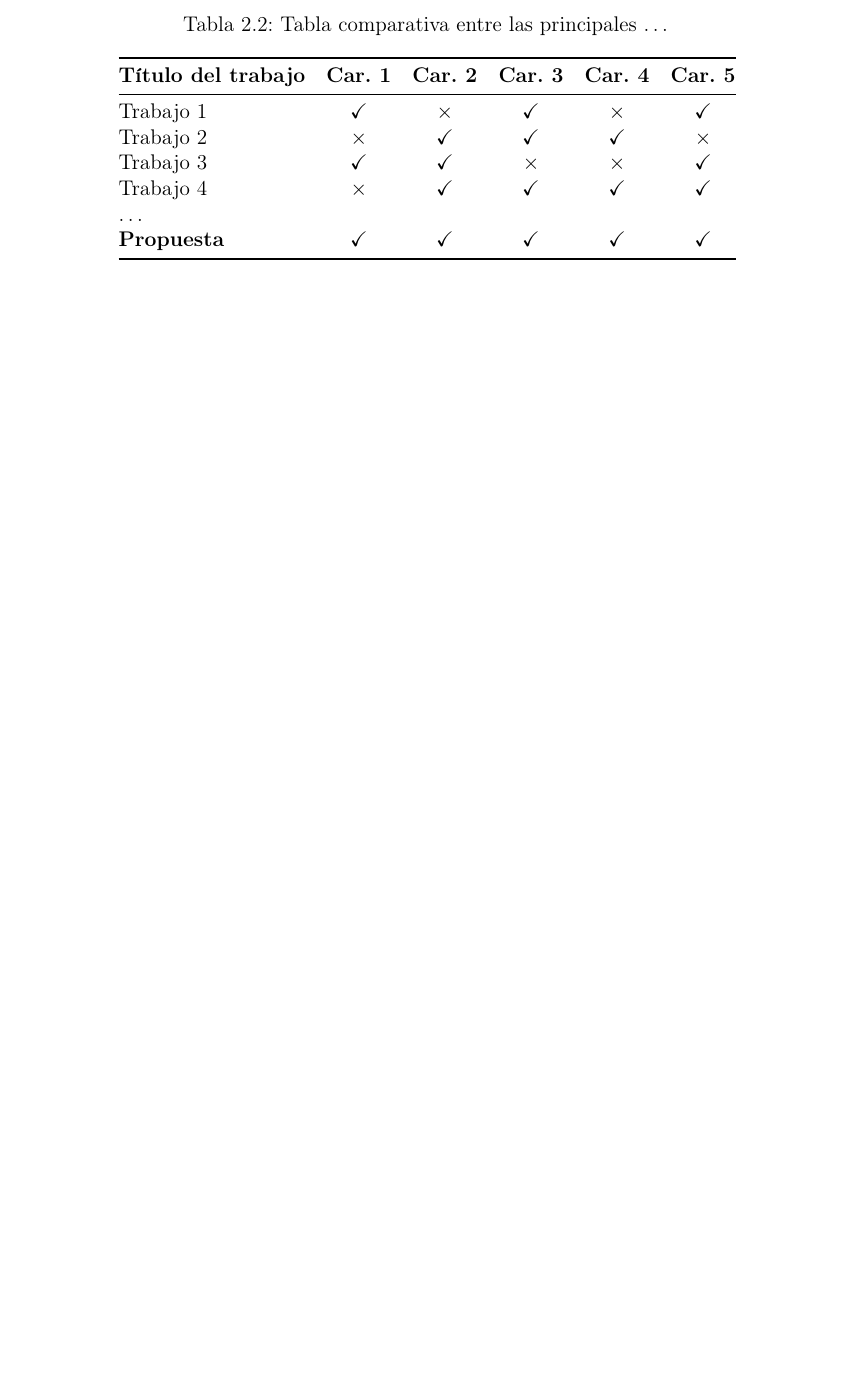
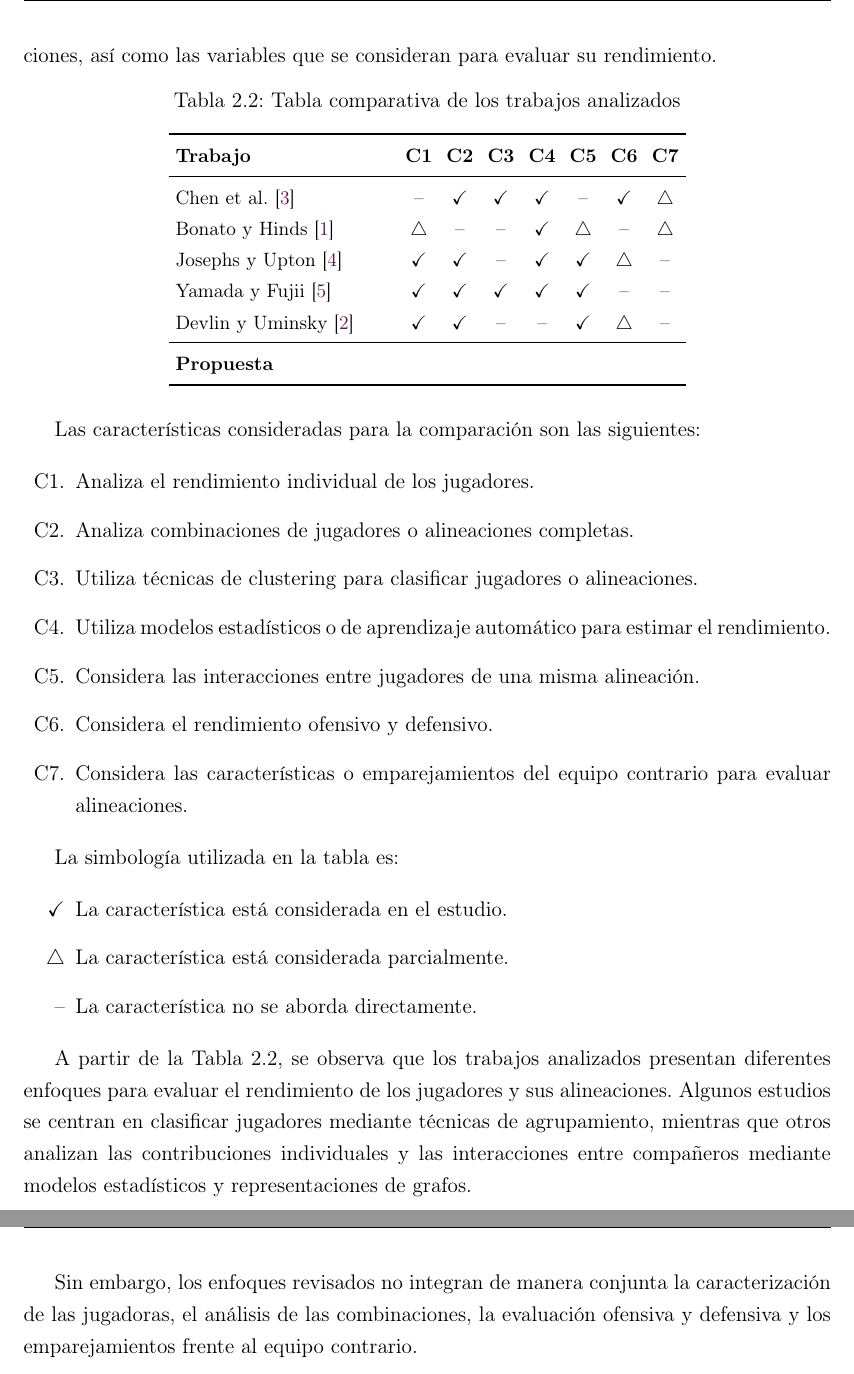
Before and after one commit to UlisesACC/trabajo_terminal, a LaTeX document (main.tex, which reads tabla_comparativa_articulos.tex): part of page 26 of 39 before the commit and two parts of pages 26 and 27 of 40 after it, the two joined at a grey line, cut at the place of the change, the shorter picture padded with empty space. Compiled offline with pdfLaTeX.

Commit message:
cambio y correccion de tabla

```diff
--- a/main.tex
+++ b/main.tex
@@ -271,23 +271,8 @@ En el capítulo 4, se analizan \ldots
 \section{Articulo: Identifying group contributions in NBA lineups with spectral analysis}
 \input{articulo_identifying_group}
 \section{Tabla comparativa}
+\input{tabla_comparativa_articulos}
 
-\begin{table}[H]
-\centering
-\caption{Tabla comparativa entre las principales \ldots}
-\begin{tabular}{@{}lccccc@{}}
-\toprule
-\textbf{Título del trabajo} & \textbf{Car. 1} & \textbf{Car. 2} & \textbf{Car. 3} & \textbf{Car. 4} & \textbf{Car. 5} \\
-\midrule
-Trabajo 1  & \checkmark & $\times$   & \checkmark & $\times$   & \checkmark \\
-Trabajo 2  & $\times$   & \checkmark & \checkmark & \checkmark & $\times$   \\
-Trabajo 3  & \checkmark & \checkmark & $\times$   & $\times$   & \checkmark \\
-Trabajo 4  & $\times$   & \checkmark & \checkmark & \checkmark & \checkmark \\
-\ldots     & &  &  &  &  \\
-\textbf{Propuesta} & \checkmark & \checkmark & \checkmark & \checkmark & \checkmark \\
-\bottomrule
-\end{tabular}
-\end{table}
 % {Breve conclusión de la comparativa. Máximo un párrafo.}
 
 % ============================================================
--- /dev/null
+++ b/tabla_comparativa_articulos.tex
@@ -0,0 +5,119 @@
+y alineaciones, así como las variables que
+se consideran para evaluar su rendimiento.
+
+\begin{table}[htbp]
+    \centering
+    \caption{Tabla comparativa de los trabajos analizados}
+    \label{tab:comparativa}
+    \small
+    \setlength{\tabcolsep}{4pt}
+    \renewcommand{\arraystretch}{1.3}
+
+    \begin{tabular}{p{4.3cm}ccccccc}
+        \toprule
+        \textbf{Trabajo} &
+        \textbf{C1} &
+        \textbf{C2} &
+        \textbf{C3} &
+        \textbf{C4} &
+        \textbf{C5} &
+        \textbf{C6} &
+        \textbf{C7} \\
+        \midrule
+
+        Chen et al. \cite{Chen17122023}
+        & -- & \checkmark & \checkmark
+        & \checkmark & -- & \checkmark
+        & $\triangle$ \\
+
+        Bonato y Hinds
+        \cite{bonato2026networkanalysislinkprediction}
+        & $\triangle$ & -- & --
+        & \checkmark & $\triangle$ & --
+        & $\triangle$ \\
+
+        Josephs y Upton
+        \cite{josephs2025hypergraphadjustedplusminus}
+        & \checkmark & \checkmark & --
+        & \checkmark & \checkmark & $\triangle$
+        & -- \\
+
+        Yamada y Fujii
+        \cite{yamada2024offensivelineupanalysisbasketball}
+        & \checkmark & \checkmark & \checkmark
+        & \checkmark & \checkmark & --
+        & -- \\
+
+        Devlin y Uminsky
+        \cite{devlin2020identifyinggroupcontributionsnba}
+        & \checkmark & \checkmark & --
+        & -- & \checkmark & $\triangle$
+        & -- \\
+
+        \midrule
+
+        \textbf{Propuesta}
+        &  &  &
+        &  &  &
+        & \\
+
+        \bottomrule
+    \end{tabular}
+\end{table}
+
+Las características consideradas para la
+comparación son las siguientes:
+
+\begin{itemize}
+    \item[C1.] Analiza el rendimiento individual
+    de los jugadores.
+
+    \item[C2.] Analiza combinaciones de jugadores
+    o alineaciones completas.
+
+    \item[C3.] Utiliza técnicas de clustering
+    para clasificar jugadores o alineaciones.
+
+    \item[C4.] Utiliza modelos estadísticos o de
+    aprendizaje automático para estimar el
+    rendimiento.
+
+    \item[C5.] Considera las interacciones entre
+    jugadores de una misma alineación.
+
+    \item[C6.] Considera el rendimiento ofensivo
+    y defensivo.
+
+    \item[C7.] Considera las características
+    o emparejamientos del equipo contrario
+    para evaluar alineaciones.
+\end{itemize}
+
+La simbología utilizada en la tabla es:
+
+\begin{itemize}
+    \item[$\checkmark$] La característica
+    está considerada en el estudio.
+
+    \item[$\triangle$] La característica
+    está considerada parcialmente.
+
+    \item[--] La característica no se
+    aborda directamente.
+\end{itemize}
+
+A partir de la Tabla~\ref{tab:comparativa},
+se observa que los trabajos analizados presentan
+diferentes enfoques para evaluar el rendimiento
+de los jugadores y sus alineaciones. Algunos
+estudios se centran en clasificar jugadores
+mediante técnicas de agrupamiento, mientras
+que otros analizan las contribuciones individuales
+y las interacciones entre compañeros mediante
+modelos estadísticos y representaciones de grafos.
+
+Sin embargo, los enfoques revisados no integran
+de manera conjunta la caracterización de las
+jugadoras, el análisis de las combinaciones,
+la evaluación ofensiva y defensiva y los
+emparejamientos frente al equipo contrario.
```
Also changed, not shown: tabla_comparativa_articulos.tex (4 more changed lines).
